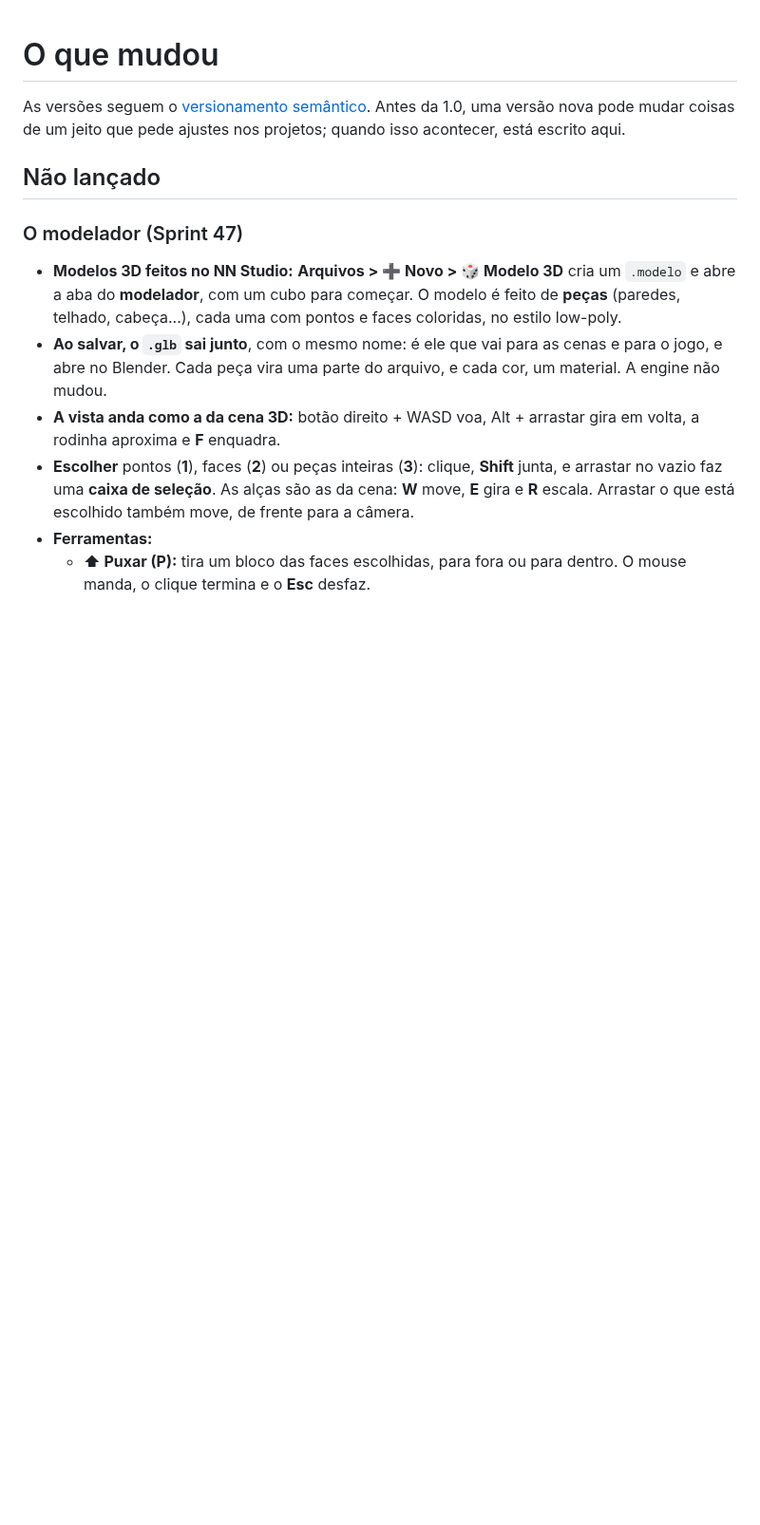
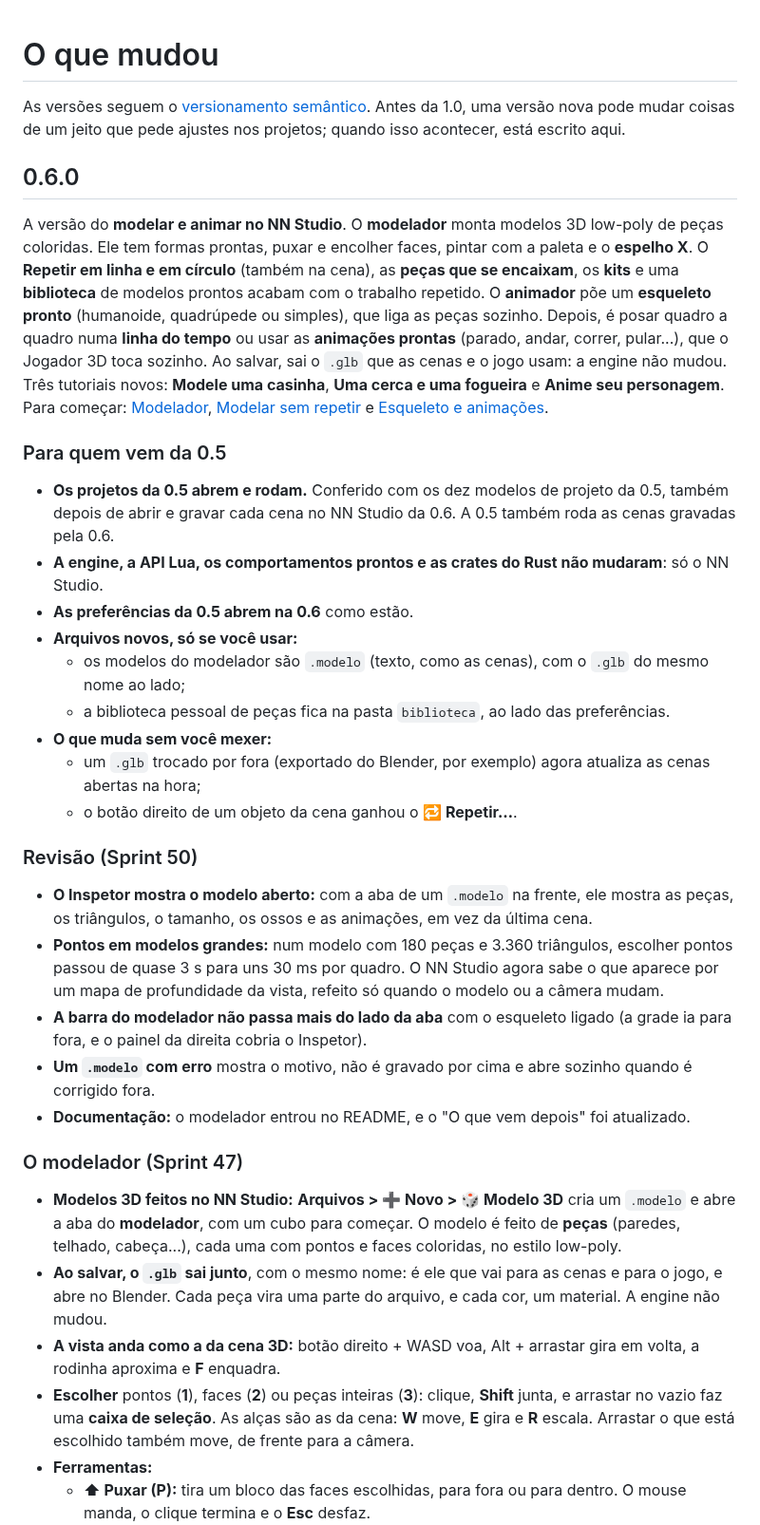
Before and after one commit to nereuneto/nn-engine, a Markdown page: CHANGELOG.md, the part around the change. Shown at 95% size. Drawn GitHub-style; blank space fills up the shorter version.

```diff
--- a/CHANGELOG.md
+++ b/CHANGELOG.md
@@ -2,7 +2,29 @@
 
 As versões seguem o [versionamento semântico](https://semver.org/lang/pt-BR/). Antes da 1.0, uma versão nova pode mudar coisas de um jeito que pede ajustes nos projetos; quando isso acontecer, está escrito aqui.
 
-## Não lançado
+## 0.6.0
+
+A versão do **modelar e animar no NN Studio**. O **modelador** monta modelos 3D low-poly de peças coloridas. Ele tem formas prontas, puxar e encolher faces, pintar com a paleta e o **espelho X**. O **Repetir em linha e em círculo** (também na cena), as **peças que se encaixam**, os **kits** e uma **biblioteca** de modelos prontos acabam com o trabalho repetido. O **animador** põe um **esqueleto pronto** (humanoide, quadrúpede ou simples), que liga as peças sozinho. Depois, é posar quadro a quadro numa **linha do tempo** ou usar as **animações prontas** (parado, andar, correr, pular...), que o Jogador 3D toca sozinho. Ao salvar, sai o `.glb` que as cenas e o jogo usam: a engine não mudou. Três tutoriais novos: **Modele uma casinha**, **Uma cerca e uma fogueira** e **Anime seu personagem**. Para começar: [Modelador](docs/studio.md#modelador), [Modelar sem repetir](docs/studio.md#modelar-sem-repetir) e [Esqueleto e animações](docs/studio.md#esqueleto-e-animações).
+
+### Para quem vem da 0.5
+
+- **Os projetos da 0.5 abrem e rodam.** Conferido com os dez modelos de projeto da 0.5, também depois de abrir e gravar cada cena no NN Studio da 0.6. A 0.5 também roda as cenas gravadas pela 0.6.
+- **A engine, a API Lua, os comportamentos prontos e as crates do Rust não mudaram**: só o NN Studio.
+- **As preferências da 0.5 abrem na 0.6** como estão.
+- **Arquivos novos, só se você usar:**
+  - os modelos do modelador são `.modelo` (texto, como as cenas), com o `.glb` do mesmo nome ao lado;
+  - a biblioteca pessoal de peças fica na pasta `biblioteca`, ao lado das preferências.
+- **O que muda sem você mexer:**
+  - um `.glb` trocado por fora (exportado do Blender, por exemplo) agora atualiza as cenas abertas na hora;
+  - o botão direito de um objeto da cena ganhou o **🔁 Repetir…**.
+
+### Revisão (Sprint 50)
+
+- **O Inspetor mostra o modelo aberto:** com a aba de um `.modelo` na frente, ele mostra as peças, os triângulos, o tamanho, os ossos e as animações, em vez da última cena.
+- **Pontos em modelos grandes:** num modelo com 180 peças e 3.360 triângulos, escolher pontos passou de quase 3 s para uns 30 ms por quadro. O NN Studio agora sabe o que aparece por um mapa de profundidade da vista, refeito só quando o modelo ou a câmera mudam.
+- **A barra do modelador não passa mais do lado da aba** com o esqueleto ligado (a grade ia para fora, e o painel da direita cobria o Inspetor).
+- **Um `.modelo` com erro** mostra o motivo, não é gravado por cima e abre sozinho quando é corrigido fora.
+- **Documentação:** o modelador entrou no README, e o "O que vem depois" foi atualizado.
 
 ### O modelador (Sprint 47)
 
```
Also changed, not shown: README.md (+4 -0 lines), docs/studio.md (+11 -13 lines), docs/imagens/nn-studio-animador.png, docs/imagens/nn-studio-modelador-kits.png, docs/imagens/nn-studio-modelador.png, 9 other files.
